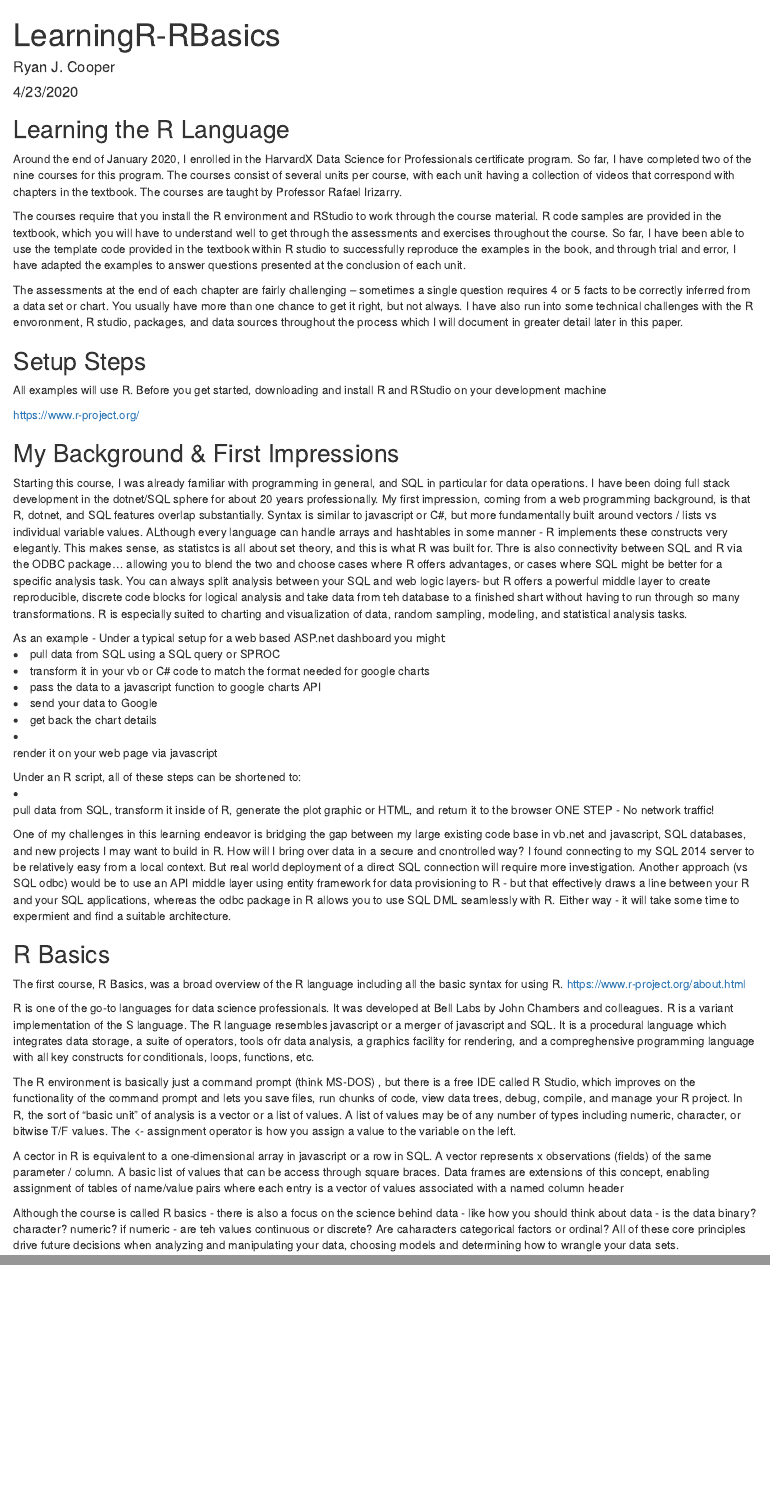
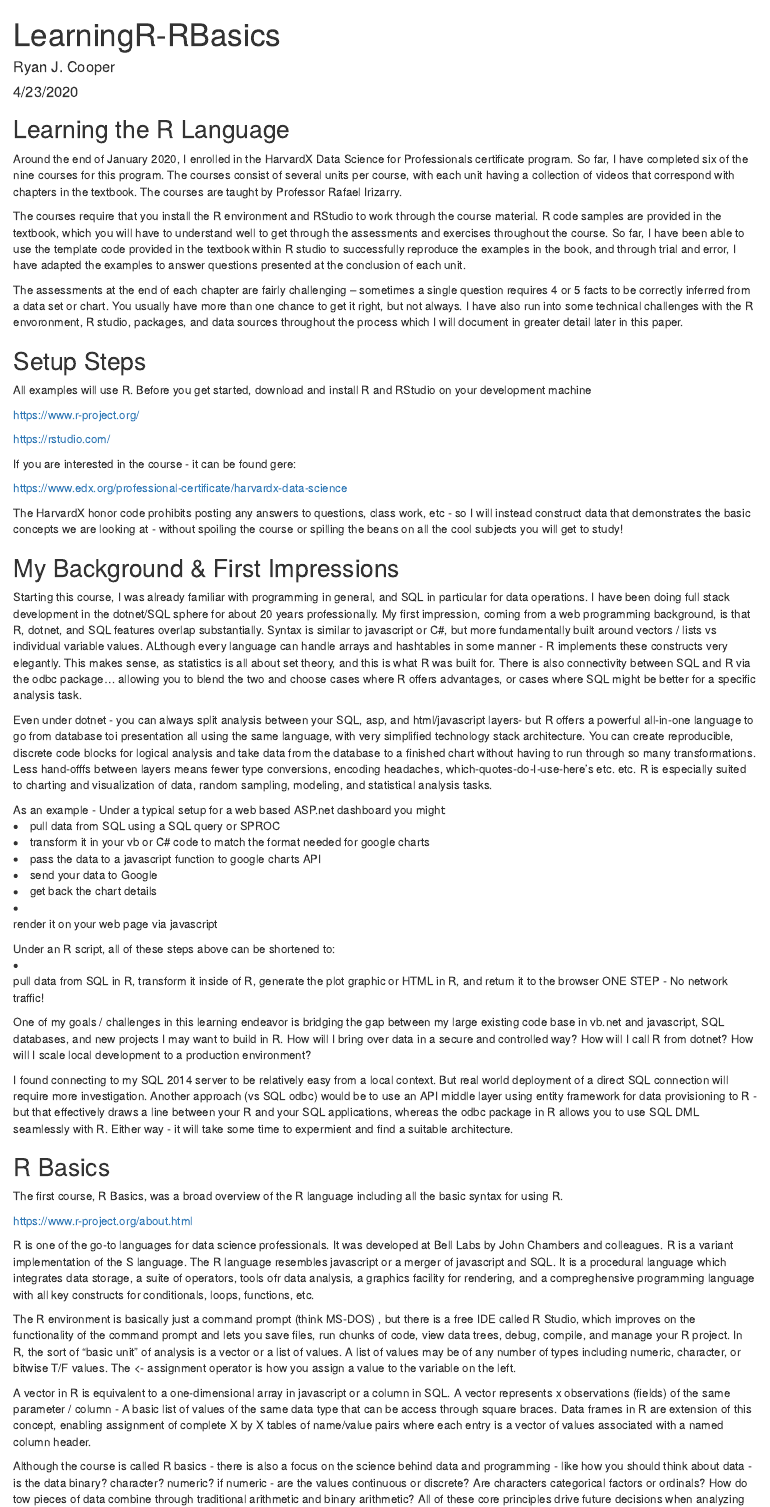
Before and after one commit to elaborative/Learning-R, an R Markdown document (Learning-R.Rmd): the page in a window 1100 px wide, from its top, and a second part further down, joined at a grey line. Rendered offline with R 4.5, knitr and Pandoc, with nearby package versions; some code elsewhere in the file could not run offline.

Commit message:
Add files via upload

````diff
--- a/Learning-R.Rmd
+++ b/Learning-R.Rmd
@@ -9,22 +9,30 @@
 knitr::opts_chunk$set(echo = TRUE)
 ```
 
-
-
 ## Learning the R Language
-Around the end of January 2020, I enrolled in the HarvardX Data Science for Professionals certificate program. So far, I have completed two of the nine courses for this program. The courses consist of several units per course, with each unit having a collection of videos that correspond with chapters in the textbook. The courses are taught by Professor Rafael Irizarry.
+Around the end of January 2020, I enrolled in the HarvardX Data Science for Professionals certificate program. So far, I have completed six of the nine courses for this program. The courses consist of several units per course, with each unit having a collection of videos that correspond with chapters in the textbook. The courses are taught by Professor Rafael Irizarry.
 
 The courses require that you install the R environment and RStudio to work through the course material. R code samples are provided in the textbook, which you will have to understand well to get through the assessments and exercises throughout the course. So far, I have been able to use the template code provided in the textbook within R studio to successfully reproduce the examples in the book, and through trial and error, I have adapted the examples to answer questions presented at the conclusion of each unit.
 
 The assessments at the end of each chapter are fairly challenging – sometimes a single question requires 4 or 5 facts to be correctly inferred from a data set or chart. You usually have more than one chance to get it right, but not always. I have also run into some technical challenges with the R envoronment, R studio, packages, and data sources throughout the process which I will document in greater detail later in this paper.
 
 ## Setup Steps
-All examples will use R. Before you get started, downloading and install R and RStudio on your development machine
+All examples will use R. Before you get started, download and install R and RStudio on your development machine
 
 https://www.r-project.org/
 
+https://rstudio.com/
+
+If you are interested in the course - it can be found gere:
+
+https://www.edx.org/professional-certificate/harvardx-data-science
+
+The HarvardX honor code prohibits posting any answers to questions, class work, etc - so I will instead construct data that demonstrates the basic concepts we are looking at - without spoiling the course or spilling the beans on all the cool subjects you will get to study!
+
 ## My Background & First Impressions
-Starting this course, I was already familiar with programming in general, and SQL in particular for data operations. I have been doing full stack development in the dotnet/SQL sphere for about 20 years professionally. My first impression, coming from a web programming background, is that R, dotnet, and SQL features overlap substantially. Syntax is similar to javascript or C#, but more fundamentally built around vectors / lists vs individual variable values. ALthough every language can handle arrays and hashtables in some manner - R implements these constructs very elegantly. This makes sense, as statistcs is all about set theory, and this is what R was built for.  Thre is also connectivity between SQL and R via the ODBC package... allowing you to blend the two and choose cases where R offers advantages, or cases where SQL might be better for a specific analysis task. You can always split analysis between your SQL and web logic layers- but R offers a powerful middle layer to create reproducible, discrete code blocks for logical analysis and take data from teh database to a finished shart without having to run through so many transformations. R is especially suited to charting and visualization of data, random sampling, modeling, and statistical analysis tasks.
+Starting this course, I was already familiar with programming in general, and SQL in particular for data operations. I have been doing full stack development in the dotnet/SQL sphere for about 20 years professionally. My first impression, coming from a web programming background, is that R, dotnet, and SQL features overlap substantially. Syntax is similar to javascript or C#, but more fundamentally built around vectors / lists vs individual variable values. ALthough every language can handle arrays and hashtables in some manner - R implements these constructs very elegantly. This makes sense, as statistics is all about set theory, and this is what R was built for.  There is also connectivity between SQL and R via the odbc package... allowing you to blend the two and choose cases where R offers advantages, or cases where SQL might be better for a specific analysis task.
+
+Even under dotnet - you can always split analysis between your SQL, asp, and html/javascript layers- but R offers a powerful all-in-one language to go from database toi presentation all using the same language, with very simplified technology stack architecture. You can create reproducible, discrete code blocks for logical analysis and take data from the database to a finished chart without having to run through so many transformations. Less hand-offfs between layers means fewer type conversions, encoding headaches, which-quotes-do-I-use-here's etc. etc. R is especially suited to charting and visualization of data, random sampling, modeling, and statistical analysis tasks.
 
 As an example -
 Under a typical setup for a web based ASP.net dashboard you might:
@@ -35,14 +43,17 @@
 <li>get back the chart details
 <li>render it on your web page via javascript
 
-Under an R script, all of these steps can be shortened to:
-<li>pull data from SQL, transform it inside of R, generate the plot graphic or HTML, and return it to the browser
+Under an R script, all of these steps above can be shortened to:
+<li>pull data from SQL in R, transform it inside of R, generate the plot graphic or HTML in R, and return it to the browser
 ONE STEP - No network traffic!
 
-One of my challenges in this learning endeavor is bridging the gap between my large existing code base in vb.net and javascript, SQL databases, and new projects I may want to build in R. How will I bring over data in a secure and cnontrolled way? I found connecting to my SQL 2014 server to be relatively easy from a local context. But real world deployment of a direct SQL connection will require more investigation. Another approach (vs SQL odbc) would be to use an API middle layer using entity framework for data provisioning to R - but that effectively draws a line between your R and your SQL applications, whereas the odbc package in R allows you to use SQL DML seamlessly with R. Either way - it will take some time to expermient and find a suitable architecture.
+One of my goals / challenges in this learning endeavor is bridging the gap between my large existing code base in vb.net and javascript, SQL databases, and new projects I may want to build in R. How will I bring over data in a secure and controlled way? How will I call R from dotnet? How will I scale local development to a production environment?
+
+I found connecting to my SQL 2014 server to be relatively easy from a local context. But real world deployment of a direct SQL connection will require more investigation. Another approach (vs SQL odbc) would be to use an API middle layer using entity framework for data provisioning to R - but that effectively draws a line between your R and your SQL applications, whereas the odbc package in R allows you to use SQL DML seamlessly with R. Either way - it will take some time to expermient and find a suitable architecture.
 
 ## R Basics
 The first course, R Basics, was a broad overview of the R language including all the basic syntax for using R.
+
 https://www.r-project.org/about.html
 
 R is one of the go-to languages for data science professionals. It was developed at Bell Labs by John Chambers and colleagues. R is a variant implementation of the S language. The R language resembles javascript or a merger of javascript and SQL. It is a procedural language which integrates data storage, a suite  of operators, tools ofr data analysis, a graphics facility for rendering, and a compreghensive programming language with all key constructs for conditionals, loops, functions, etc.
@@ -50,10 +61,9 @@
 The R environment is basically just a command prompt (think MS-DOS) , but there is a free IDE called R Studio, which improves on the functionality of the command prompt and lets you save files, run chunks of code, view data trees, debug, compile, and manage your R project.
 In R, the sort of “basic unit” of analysis is a vector or a list of values. A list of values may be of any number of types including numeric, character, or bitwise T/F values. The <- assignment operator is how you assign a value to the variable on the left.
 
-A cector in R is equivalent to a one-dimensional array in javascript or a row in SQL. A vector represents x observations (fields) of the same parameter / column. A basic list of values that can be access through square braces.
-Data frames are extensions of this concept, enabling assignment of tables of name/value pairs where each entry is a vector of values associated with a named column header
+A vector in R is equivalent to a one-dimensional array in javascript or a column in SQL. A vector represents x observations (fields) of the same parameter / column - A basic list of values of the same data type that can be access through square braces. Data frames in R are extension of this concept, enabling assignment of complete X by X tables of name/value pairs where each entry is a vector of values associated with a named column header.
 
-Although the course is called R basics - there is also a focus on the science behind data - like how you should think about data - is the data binary? character? numeric? if numeric - are teh values continuous or discrete? Are caharacters categorical factors or ordinal? All of these core principles drive future decisions when analyzing and manipulating your data, choosing models and determining how to wrangle your data sets.
+Although the course is called R basics - there is also a focus on the science behind data and programming - like how you should think about data - is the data binary? character? numeric? if numeric - are the values continuous or discrete? Are characters categorical factors or ordinals? How do tow pieces of data combine through traditional arithmetic and binary arithmetic? All of these core principles drive future decisions when analyzing and manipulating your data, choosing mathematical models and determining how to best approach wrangling your data sets.
 
 ```{r vectors}
 foodlist <- c("Apple","Broccoli","Carrot","Banana","Orange","Pineapple","Guava","Walnut","Almond","Peanut") #vector of character
````
Also changed, not shown: Learning-R.Rmd (4 more changed lines).
